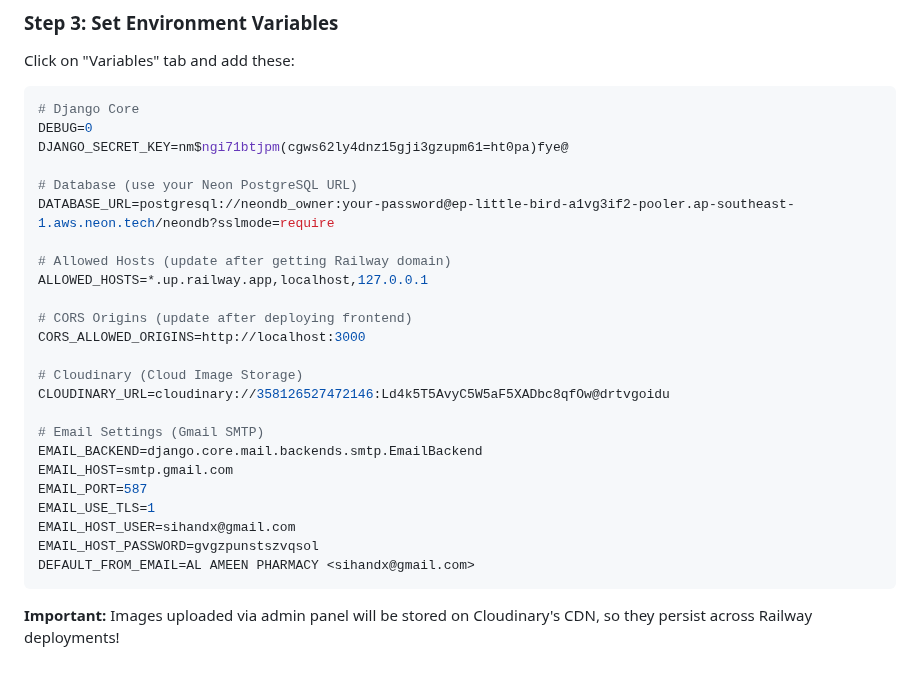
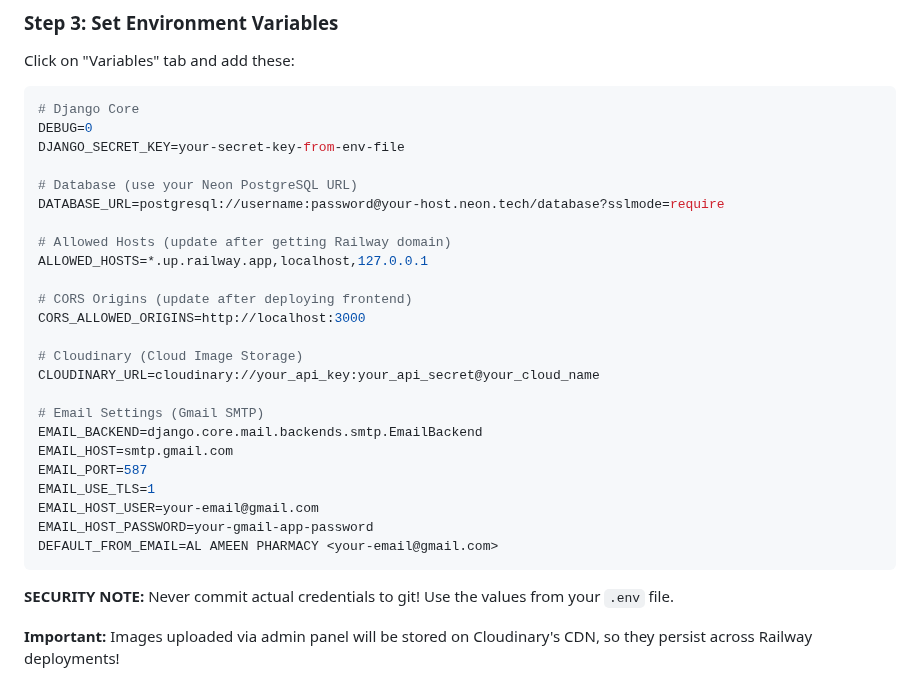
Before and after one commit to sihaaan/al-ameen-pharmacy, a Markdown page: DEPLOYMENT.md, the part around the change. Rendered like a GitHub page.

Commit message:
SECURITY: Remove exposed credentials from DEPLOYMENT.md

````diff
--- a/DEPLOYMENT.md
+++ b/DEPLOYMENT.md
@@ -81,10 +81,10 @@ Click on "Variables" tab and add these:
 ```bash
 # Django Core
 DEBUG=0
-DJANGO_SECRET_KEY=nm$ngi71btjpm(cgws62ly4dnz15gji3gzupm61=ht0pa)fye@
+DJANGO_SECRET_KEY=your-secret-key-from-env-file
 
 # Database (use your Neon PostgreSQL URL)
-DATABASE_URL=postgresql://neondb_owner:your-password@ep-little-bird-a1vg3if2-pooler.ap-southeast-1.aws.neon.tech/neondb?sslmode=require
+DATABASE_URL=postgresql://username:password@your-host.neon.tech/database?sslmode=require
 
 # Allowed Hosts (update after getting Railway domain)
 ALLOWED_HOSTS=*.up.railway.app,localhost,127.0.0.1
@@ -93,17 +93,19 @@ ALLOWED_HOSTS=*.up.railway.app,localhost,127.0.0.1
 CORS_ALLOWED_ORIGINS=http://localhost:3000
 
 # Cloudinary (Cloud Image Storage)
-CLOUDINARY_URL=cloudinary://358126527472146:Ld4k5T5AvyC5W5aF5XADbc8qfOw@drtvgoidu
+CLOUDINARY_URL=cloudinary://your_api_key:your_api_secret@your_cloud_name
 
 # Email Settings (Gmail SMTP)
 EMAIL_BACKEND=django.core.mail.backends.smtp.EmailBackend
 EMAIL_HOST=smtp.gmail.com
 EMAIL_PORT=587
 EMAIL_USE_TLS=1
-EMAIL_HOST_USER=sihandx@gmail.com
-EMAIL_HOST_PASSWORD=gvgzpunstszvqsol
-DEFAULT_FROM_EMAIL=AL AMEEN PHARMACY <sihandx@gmail.com>
+EMAIL_HOST_USER=your-email@gmail.com
+EMAIL_HOST_PASSWORD=your-gmail-app-password
+DEFAULT_FROM_EMAIL=AL AMEEN PHARMACY <your-email@gmail.com>
 ```
+
+**SECURITY NOTE:** Never commit actual credentials to git! Use the values from your `.env` file.
 
 **Important:** Images uploaded via admin panel will be stored on Cloudinary's CDN, so they persist across Railway deployments!
 
````
